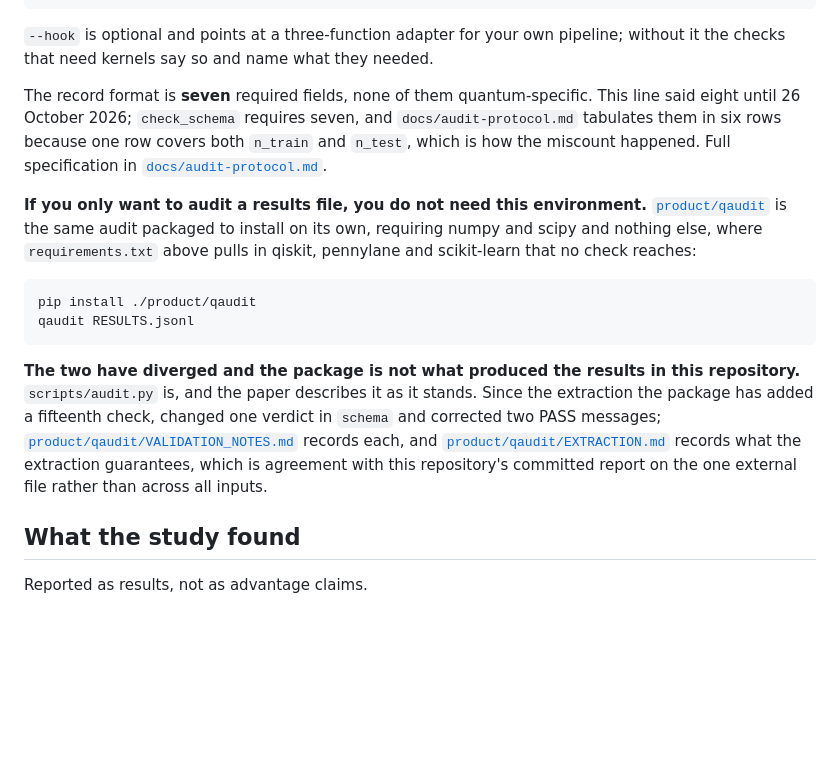
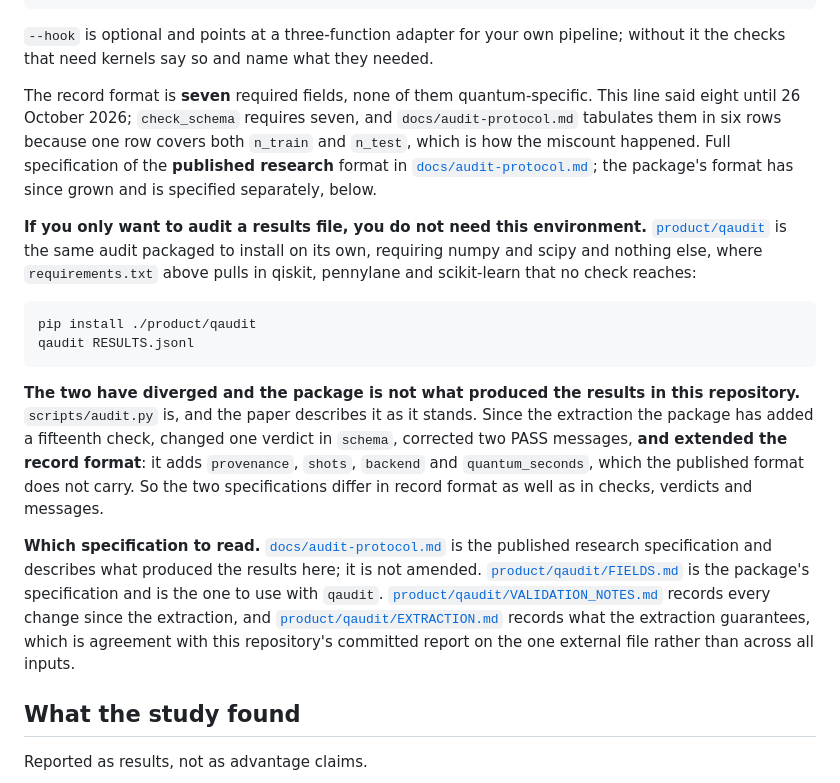
Before and after one commit to jnchowdary/qml-benchmark-lab, a Markdown page: README.md, the part around the change. Drawn GitHub-style; blank space fills up the shorter version.

Commit message:
Say that the two specifications differ in record format too, not only in checks
The paragraph added in 326e4be said the research copy and the package had
diverged in checks, verdicts and messages. It did not say the RECORD FORMAT
diverged, which it has: the package adds provenance, shots, backend and
quantum_seconds, none of which the published format carries. A reader sent from
this file to docs/audit-protocol.md therefore got a specification that is
complete for the research copy and incomplete for the package, without being
told which they were reading.

Both specifications are now named for what they are.
docs/audit-protocol.md is the published research specification and describes
what produced the results here; it is unchanged, as is the paper that describes
it. product/qaudit/FIELDS.md is the package's specification and is the one to
use with qaudit. The line that previously said "Full specification in
docs/audit-protocol.md" now says which specification that is.

Verified: all four fields are absent from docs/audit-protocol.md and present in
product/qaudit/FIELDS.md, and all ten relative link targets in this file
resolve.

Author: Nagesh Kumar Jonnalagadda
Repository: https://github.com/jnchowdary/qml-benchmark-lab

````diff
--- a/README.md
+++ b/README.md
@@ -34,7 +34,7 @@ PYTHONPATH=src python scripts/audit.py RESULTS.jsonl \
 
 `--hook` is optional and points at a three-function adapter for your own pipeline; without it the checks that need kernels say so and name what they needed.
 
-The record format is **seven** required fields, none of them quantum-specific. This line said eight until 26 October 2026; `check_schema` requires seven, and `docs/audit-protocol.md` tabulates them in six rows because one row covers both `n_train` and `n_test`, which is how the miscount happened. Full specification in [`docs/audit-protocol.md`](docs/audit-protocol.md).
+The record format is **seven** required fields, none of them quantum-specific. This line said eight until 26 October 2026; `check_schema` requires seven, and `docs/audit-protocol.md` tabulates them in six rows because one row covers both `n_train` and `n_test`, which is how the miscount happened. Full specification of the **published research** format in [`docs/audit-protocol.md`](docs/audit-protocol.md); the package's format has since grown and is specified separately, below.
 
 **If you only want to audit a results file, you do not need this environment.** [`product/qaudit`](product/qaudit) is the same audit packaged to install on its own, requiring numpy and scipy and nothing else, where `requirements.txt` above pulls in qiskit, pennylane and scikit-learn that no check reaches:
 
@@ -43,7 +43,9 @@ pip install ./product/qaudit
 qaudit RESULTS.jsonl
 ```
 
-**The two have diverged and the package is not what produced the results in this repository.** `scripts/audit.py` is, and the paper describes it as it stands. Since the extraction the package has added a fifteenth check, changed one verdict in `schema` and corrected two PASS messages; [`product/qaudit/VALIDATION_NOTES.md`](product/qaudit/VALIDATION_NOTES.md) records each, and [`product/qaudit/EXTRACTION.md`](product/qaudit/EXTRACTION.md) records what the extraction guarantees, which is agreement with this repository's committed report on the one external file rather than across all inputs.
+**The two have diverged and the package is not what produced the results in this repository.** `scripts/audit.py` is, and the paper describes it as it stands. Since the extraction the package has added a fifteenth check, changed one verdict in `schema`, corrected two PASS messages, **and extended the record format**: it adds `provenance`, `shots`, `backend` and `quantum_seconds`, which the published format does not carry. So the two specifications differ in record format as well as in checks, verdicts and messages.
+
+**Which specification to read.** [`docs/audit-protocol.md`](docs/audit-protocol.md) is the published research specification and describes what produced the results here; it is not amended. [`product/qaudit/FIELDS.md`](product/qaudit/FIELDS.md) is the package's specification and is the one to use with `qaudit`. [`product/qaudit/VALIDATION_NOTES.md`](product/qaudit/VALIDATION_NOTES.md) records every change since the extraction, and [`product/qaudit/EXTRACTION.md`](product/qaudit/EXTRACTION.md) records what the extraction guarantees, which is agreement with this repository's committed report on the one external file rather than across all inputs.
 
 ## What the study found
 
````
